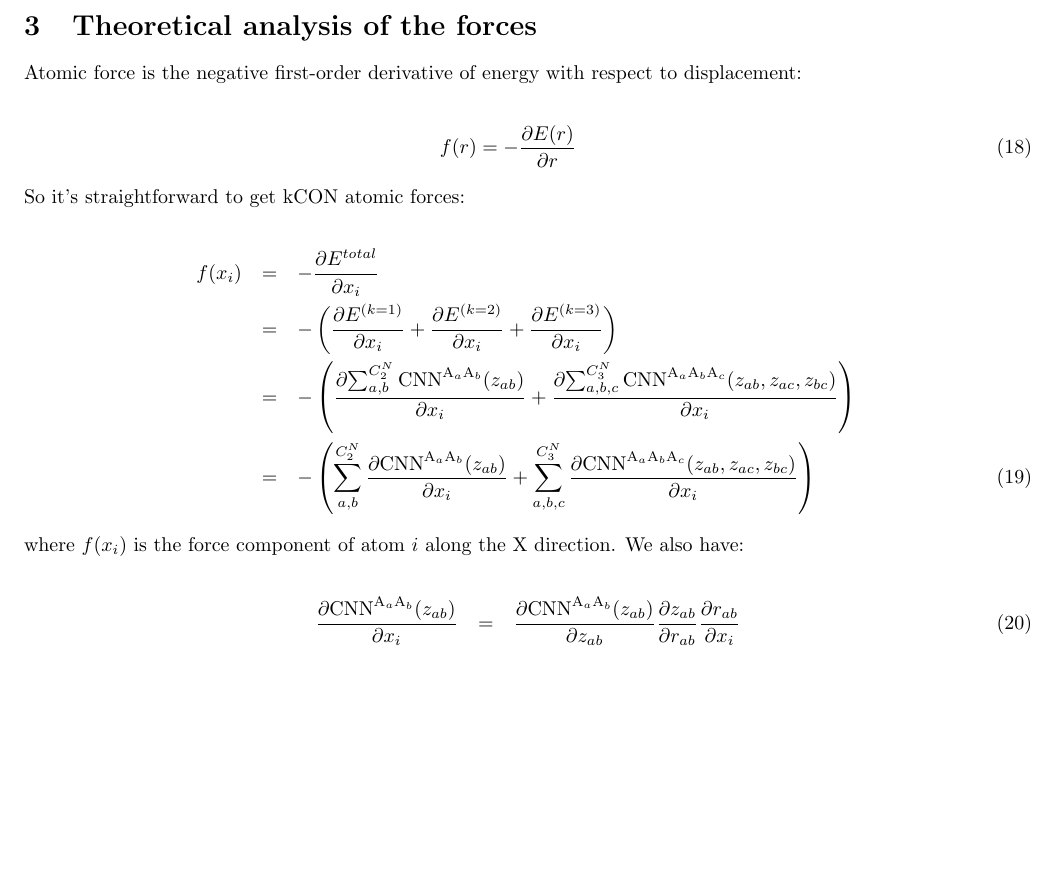
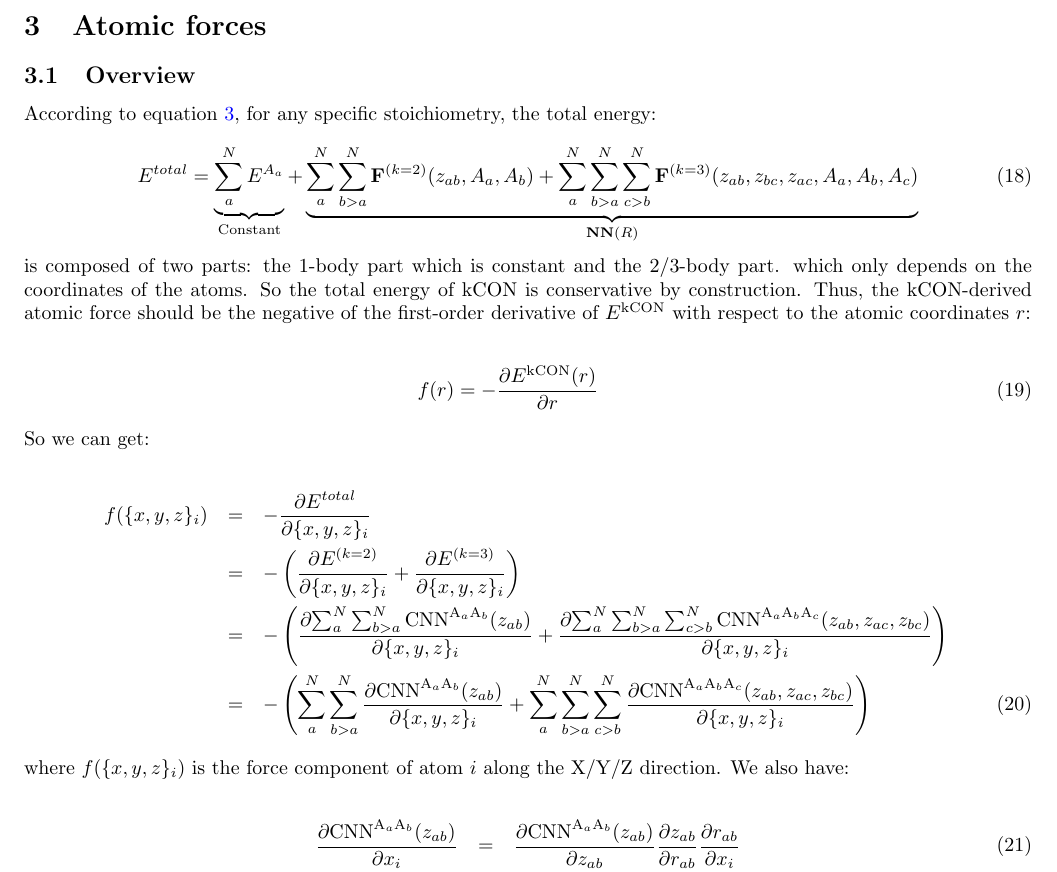
Before and after one commit to Bismarrck/kcon, a LaTeX document (doc/theory.tex, which reads doc/forces.tex): part of page 6 of 15, cut at the place of the change, the shorter picture padded with empty space. Compiled offline with pdfLaTeX.

Commit message:
The force part is partly refined. I will try new training strategies and temporarily stop updating these docs.

```diff
--- a/doc/forces.tex
+++ b/doc/forces.tex
@@ -1,60 +1,73 @@
 
-\section{Theoretical analysis of the forces}
+\section{Atomic forces}
 
-Atomic force is the negative first-order derivative of energy with respect to
-displacement:
+\subsection{Overview}
+
+According to equation \ref{eqn:total_energy}, for any specific stoichiometry, the total
+energy:
+
+\begin{equation}
+E^{total} =
+\underbrace{\sum_{a}^{N}{E^{A_a}}}_{\text{Constant}} +
+\underbrace{\sum_{a}^{N}{\sum_{b>a}^{N}{\mathbf{F}^{(k=2)}(z_{ab}, A_a, A_b)}} +
+\sum_{a}^{N}{\sum_{b>a}^{N}{\sum_{c>b}^{N}{
+	\mathbf{F}^{(k=3)}(z_{ab}, z_{bc}, z_{ac}, A_a, A_b, A_c)}}
+}}_{\mathbf{NN}(R)}
+\end{equation}
+
+\noindent is composed of two parts: the 1-body part which is constant and the 2/3-body part.
+which only depends on the coordinates of the atoms. So the total energy of kCON is
+conservative by construction. Thus, the kCON-derived atomic force should be the negative of
+the first-order derivative of $E^{\mathrm{kCON}}$ with respect to the atomic coordinates $r$:
 
 \begin{eqnarray}
-f(r) = -\frac{\partial E(r)}{\partial r}
+f(r) = -\frac{\partial E^{\mathrm{kCON}}(r)}{\partial r}
 \end{eqnarray}
 
-\noindent So it's straightforward to get kCON atomic forces:
+\noindent So we can get:
 
 \begin{eqnarray}
-f(x_{i}) & = & -\frac{\partial{E^{total}}}{\partial{x_{i}}} \nonumber \\
-& = & -\left(
-	\frac{\partial{E^{(k=1)}}}{\partial{x_i}}
-	+ \frac{\partial{E^{(k=2)}}}{\partial{x_i}}
-	+ \frac{\partial{E^{(k=3)}}}{\partial{x_i}}
+f(\{x, y, z\}_{i})
+& = &
+-\frac{\partial{E^{total}}}{\partial{\{x, y, z\}_{i}}} \nonumber \\
+& = &
+-\left(
+	\frac{\partial{E^{(k=2)}}}{\partial{\{x, y, z\}_i}} +
+	\frac{\partial{E^{(k=3)}}}{\partial{\{x, y, z\}_i}}
 \right) \nonumber \\
-& = & -\left(
+& = &
+-\left(
 \frac{
-	\partial{\sum_{a,b}^{C^N_2}{
-		\boldmath{\mathrm{CNN}}^{\mathrm{A}_{a}\mathrm{A}_{b}}}(z_{ab})}
-	}{
-		\partial{x_i}
+	\partial{\sum_{a}^{N}{\sum_{b>a}^{N}{
+		\mathrm{CNN}^{\mathrm{A}_{a}\mathrm{A}_{b}}}(z_{ab})}}
 	}
-+
+	{\partial{\{x, y, z\}_i}
+} +
 \frac{
-	\partial{\sum_{a,b,c}^{C^N_3}{
-		\boldmath{\mathrm{CNN}}^{\mathrm{A}_{a}\mathrm{A}_{b}\mathrm{A}_{c}}}
-		(z_{ab}, z_{ac}, z_{bc})}
-	}{
-		\partial{x_i}
+	\partial{\sum_{a}^{N}{\sum_{b>a}^{N}{\sum_{c>b}^{N}{
+		\mathrm{CNN}^{\mathrm{A}_{a}\mathrm{A}_{b}\mathrm{A}_{c}}}
+		(z_{ab}, z_{ac}, z_{bc})}}}
 	}
+	{\partial{\{x, y, z\}_i}}
 \right) \nonumber \\
-& = & -\left(
-\sum_{a,b}^{C^N_2}{
-	\frac{
-		\partial{\boldmath{\mathrm{CNN}}^{\mathrm{A}_{a}\mathrm{A}_{b}}(z_{ab})}
-	}{
-		\partial{x_i}
-	}
-}
-	+
-\sum_{a,b,c}^{C^N_3}{
-	\frac{
-		\partial{\boldmath{\mathrm{CNN}}^{\mathrm{A}_{a}\mathrm{A}_{b}\mathrm{A}_{c}}
-		(z_{ab}, z_{ac}, z_{bc})}
-	}{
-		\partial{x_i}
-	}
-}
+& = &
+-\left(
+\sum_{a}^{N}{\sum_{b>a}^{N}{
+\frac{
+	\partial{\mathrm{CNN}^{\mathrm{A}_{a}\mathrm{A}_{b}}}(z_{ab})}{
+	\partial{\{x, y, z\}_i}
+}}} +
+\sum_{a}^{N}{\sum_{b>a}^{N}{\sum_{c>b}^{N}{
+\frac{
+	\partial{\mathrm{CNN}^{\mathrm{A}_{a}\mathrm{A}_{b}\mathrm{A}_{c}}}
+		(z_{ab}, z_{ac}, z_{bc})}{
+	\partial{\{x, y, z\}_i}
+}}}}
 \right)
 \end{eqnarray}
 
-\noindent where $f(x_{i})$ is the force component of atom $i$ along the X direction. We
-also have:
+\noindent where $f(\{x, y, z\}_{i})$ is the force component of atom $i$ along the X/Y/Z
+direction. We also have:
 
 \begin{eqnarray}
 %
--- a/doc/theory.tex
+++ b/doc/theory.tex
@@ -10,6 +10,13 @@
 }
 \usepackage{blkarray}
 \usepackage{caption}
+
+\usepackage[utf8]{inputenc}
+\usepackage{amssymb, latexsym}
+\usepackage{sidecap}
+\usepackage{tikz}
+\usetikzlibrary{decorations.pathreplacing}
+
 
 
 \title{The theory and implementation of kCON}
```
Also changed, not shown: doc/theory.tex (6 more changed lines).
